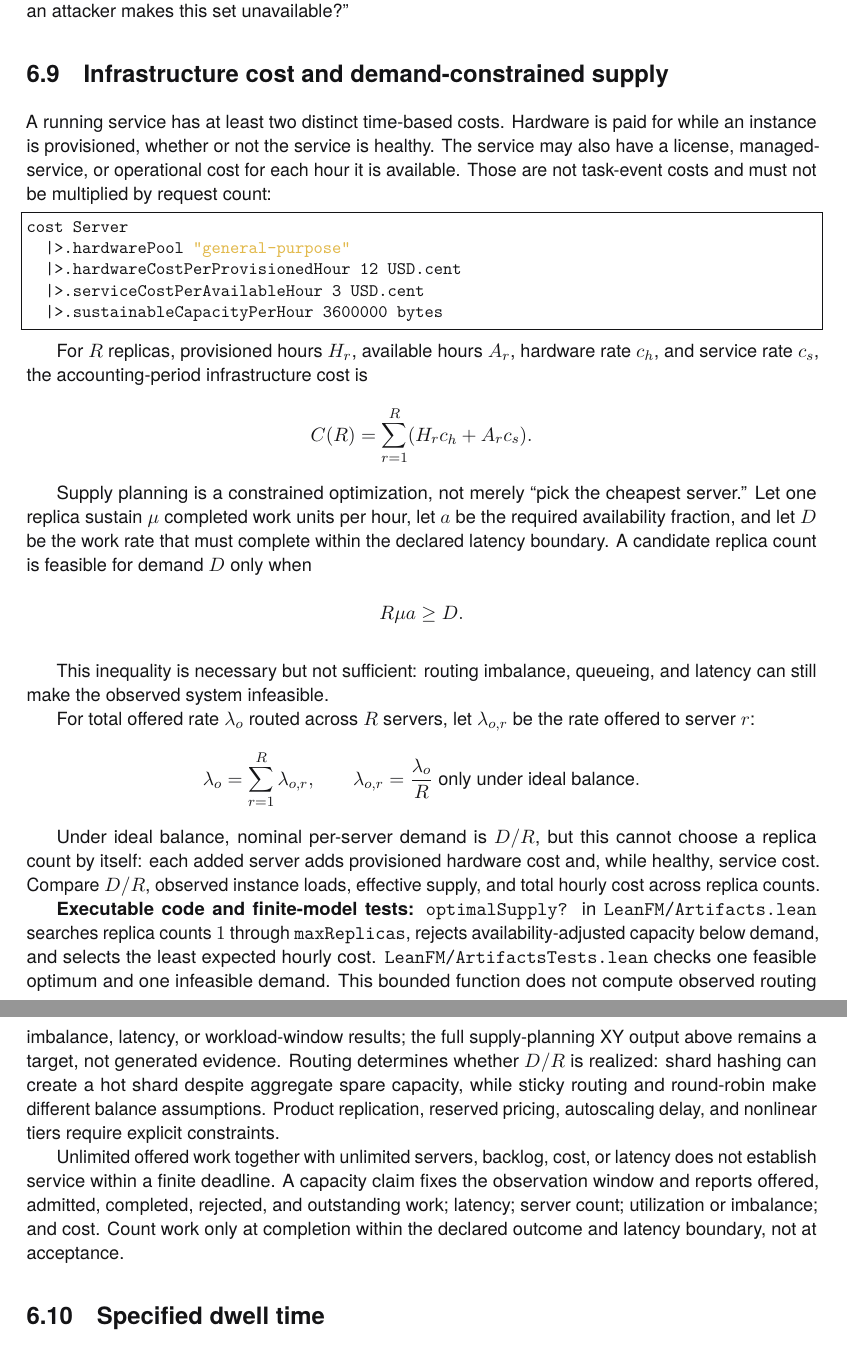
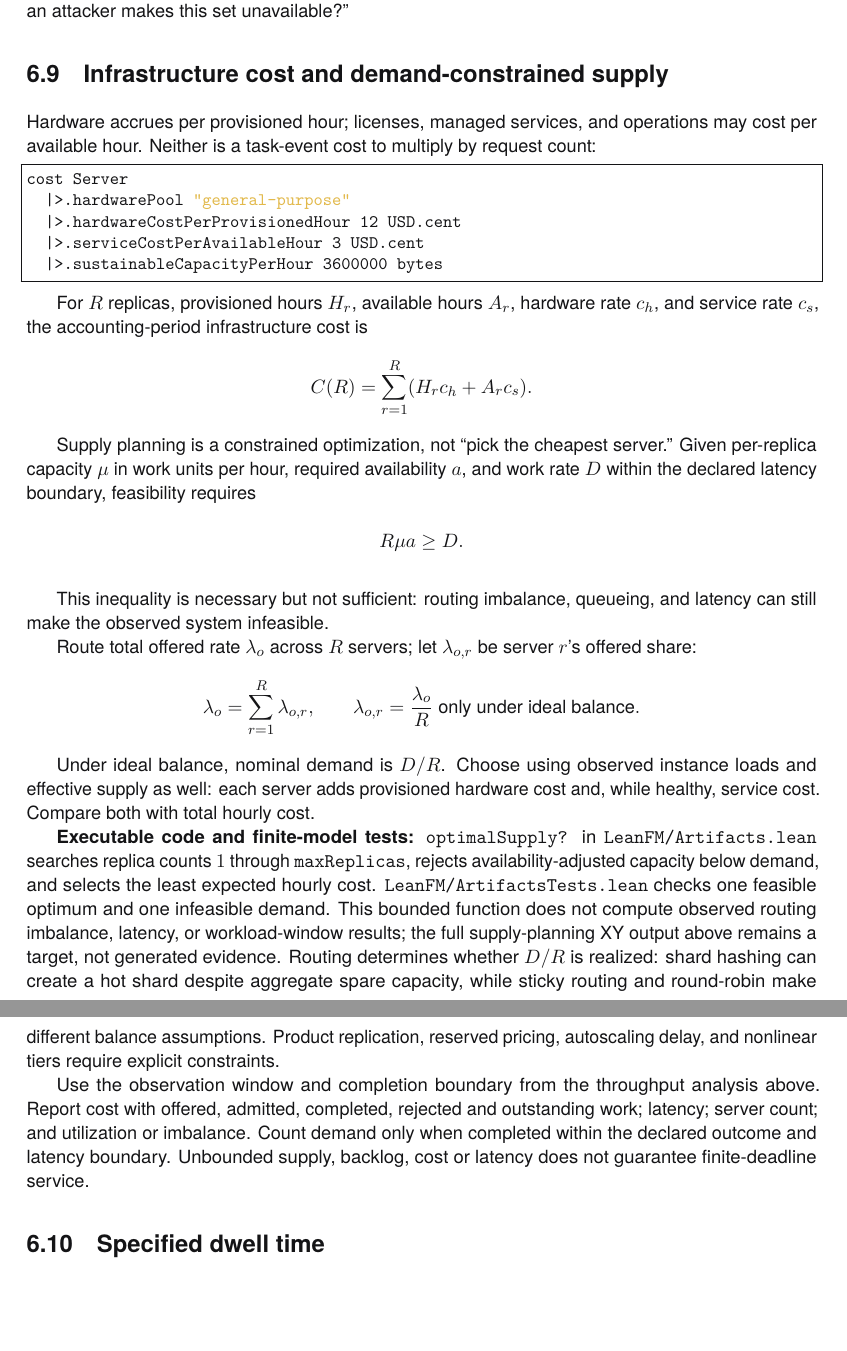
Before and after one commit to rfielding/leanFM, a LaTeX book (book/main.tex, which reads book/chapters/authoring-language.tex): two parts of pages 50 and 51 of 139, joined at a grey line, cut so that both start at the same text, the shorter picture padded with empty space. The pictures show the PDF file book/main.pdf that the author committed with the source.

Commit message:
Consolidate demand-constrained cost section

```diff
--- a/book/chapters/authoring-language.tex
+++ b/book/chapters/authoring-language.tex
@@ -787,11 +787,9 @@ makes this set unavailable?''
 
 \section{Infrastructure cost and demand-constrained supply}
 
-A running service has at least two distinct time-based costs. Hardware is paid
-for while an instance is provisioned, whether or not the service is healthy.
-The service may also have a license, managed-service, or operational cost for
-each hour it is available. Those are not task-event costs and must not be
-multiplied by request count:
+Hardware accrues per provisioned hour; licenses, managed services, and operations
+may cost per available hour. Neither is a task-event cost to multiply by request
+count:
 
 \begin{lstlisting}
 cost Server
@@ -808,11 +806,9 @@ $c_h$, and service rate $c_s$, the accounting-period infrastructure cost is
  C(R)=\sum_{r=1}^{R}(H_r c_h + A_r c_s).
 \]}
 
-Supply planning is a constrained optimization, not merely ``pick the cheapest
-server.'' Let one replica sustain $\mu$ completed work units per hour, let $a$
-be the required availability fraction, and let $D$ be the work rate that must
-complete within the declared latency boundary. A candidate replica count is
-feasible for demand $D$ only when
+Supply planning is a constrained optimization, not ``pick the cheapest server.''
+Given per-replica capacity $\mu$ in work units per hour, required availability
+$a$, and work rate $D$ within the declared latency boundary, feasibility requires
 
 \AccessibleEquation{Replica count R times per-replica completed-work capacity mu times availability a must be greater than or equal to demand D.}{\[
 R\mu a \ge D.
@@ -821,8 +817,8 @@ R\mu a \ge D.
 This inequality is necessary but not sufficient: routing
 imbalance, queueing, and latency can still make the observed system infeasible.
 
-For total offered rate $\lambda_o$ routed across $R$ servers, let
-$\lambda_{o,r}$ be the rate offered to server $r$:
+Route total offered rate $\lambda_o$ across $R$ servers; let $\lambda_{o,r}$
+be server $r$'s offered share:
 
 \AccessibleEquation{Total offered rate lambda sub o equals the sum from replica r equals one through R of per-replica offered rate lambda sub o comma r. Per-replica offered rate equals total offered rate divided by R only under ideal balance.}{\[
  \lambda_o=\sum_{r=1}^{R}\lambda_{o,r},
@@ -830,10 +826,9 @@ $\lambda_{o,r}$ be the rate offered to server $r$:
  \lambda_{o,r}=\frac{\lambda_o}{R}\ \text{only under ideal balance}.
 \]}
 
-Under ideal balance, nominal per-server demand is $D/R$, but this cannot
-choose a replica count by itself: each added server adds provisioned hardware
-cost and, while healthy, service cost. Compare $D/R$, observed instance loads,
-effective supply, and total hourly cost across replica counts.
+Under ideal balance, nominal demand is $D/R$. Choose using observed instance
+loads and effective supply as well: each server adds provisioned hardware cost
+and, while healthy, service cost. Compare both with total hourly cost.
 
 \textbf{Executable code and finite-model tests:} \texttt{optimalSupply?} in
 \texttt{LeanFM/Artifacts.lean} searches replica counts $1$ through
@@ -847,12 +842,11 @@ shard despite aggregate spare capacity, while sticky routing and round-robin
 make different balance assumptions. Product replication, reserved pricing,
 autoscaling delay, and nonlinear tiers require explicit constraints.
 
-Unlimited offered work together with unlimited servers, backlog, cost, or
-latency does not establish service within a finite deadline. A capacity claim
-fixes the observation window and reports offered, admitted, completed, rejected,
-and outstanding work; latency; server count; utilization or imbalance; and cost.
-Count work only at completion within the declared outcome and latency boundary,
-not at acceptance.
+Use the observation window and completion boundary from the throughput analysis
+above. Report cost with offered, admitted, completed, rejected and outstanding
+work; latency; server count; and utilization or imbalance. Count demand only
+when completed within the declared outcome and latency boundary. Unbounded
+supply, backlog, cost or latency does not guarantee finite-deadline service.
 
 \section{Specified dwell time}
 
```
Also changed, not shown: book/main-dark.pdf, book/main.pdf.
